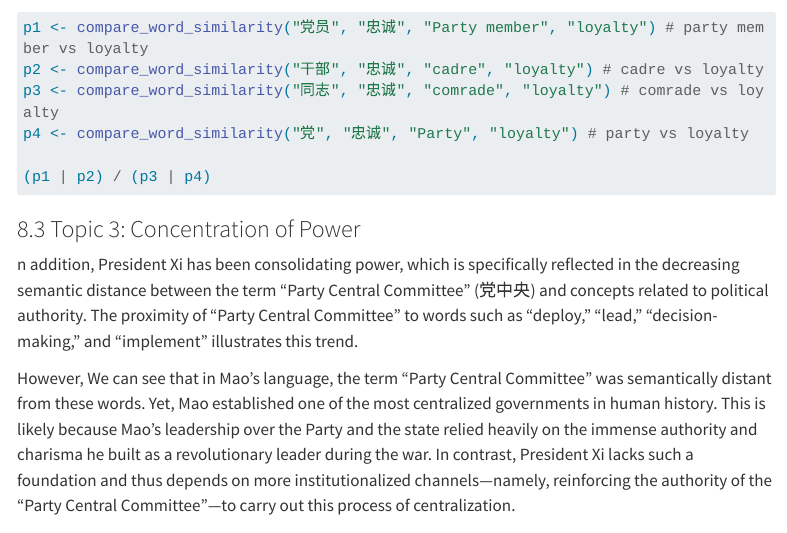
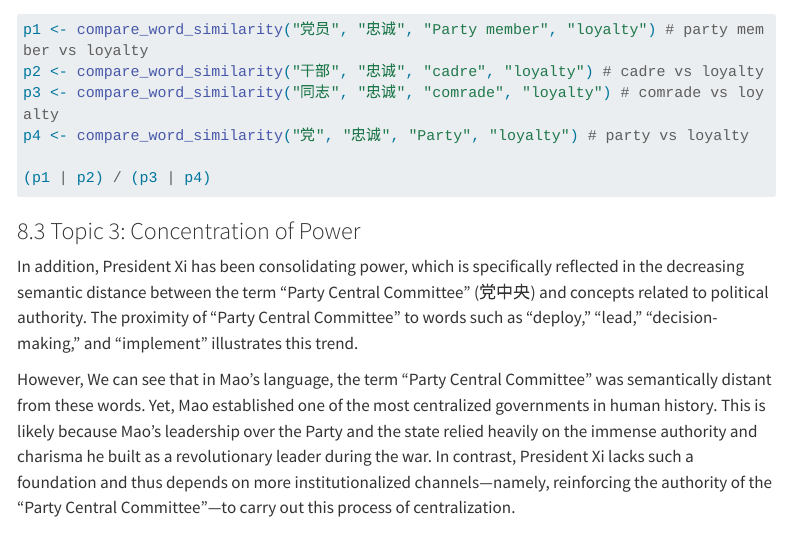
Before and after one commit to XZ634/TAD_final, a Quarto document (TAD_final.qmd): the page in a window 1100 px wide, from 1230 px down before the commit and from 1400 px down after it, so that both start at the same text. Rendered offline with R 4.5, knitr and Pandoc in place of Quarto, with nearby package versions; the code is not run, so its results and figures are left out; menus at the side of the page are left out; long lines of code are wrapped.

Commit message:
fixing typo

```diff
--- a/TAD_final.qmd
+++ b/TAD_final.qmd
@@ -1579,7 +1579,7 @@ p4 <- compare_word_similarity("党", "忠诚", "Party", "loyalty") # party vs lo
 
 ### 8.3 Topic 3: Concentration of Power
 
-n addition, President Xi has been consolidating power, which is specifically reflected in the decreasing semantic distance between the term “Party Central Committee” (党中央) and concepts related to political authority. The proximity of “Party Central Committee” to words such as “deploy,” “lead,” “decision-making,” and “implement” illustrates this trend.
+In addition, President Xi has been consolidating power, which is specifically reflected in the decreasing semantic distance between the term “Party Central Committee” (党中央) and concepts related to political authority. The proximity of “Party Central Committee” to words such as “deploy,” “lead,” “decision-making,” and “implement” illustrates this trend.
 
 However, We can see that in Mao’s language, the term “Party Central Committee” was semantically distant from these words. Yet, Mao established one of the most centralized governments in human history. This is likely because Mao’s leadership over the Party and the state relied heavily on the immense authority and charisma he built as a revolutionary leader during the war. In contrast, President Xi lacks such a foundation and thus depends on more institutionalized channels—namely, reinforcing the authority of the “Party Central Committee”—to carry out this process of centralization.
 
```
Also changed, not shown: TAD_final.qmd (8 more changed lines).
